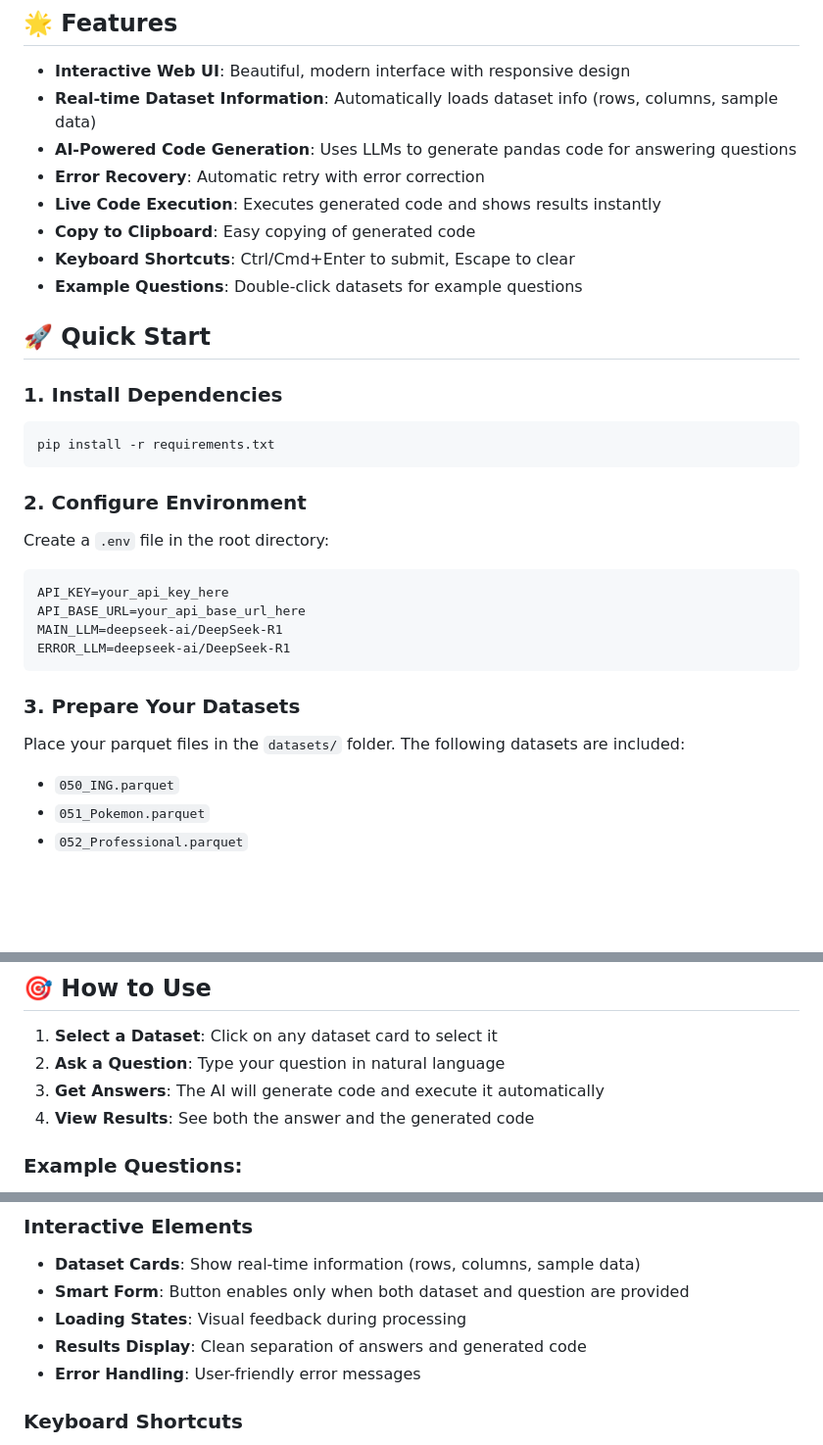
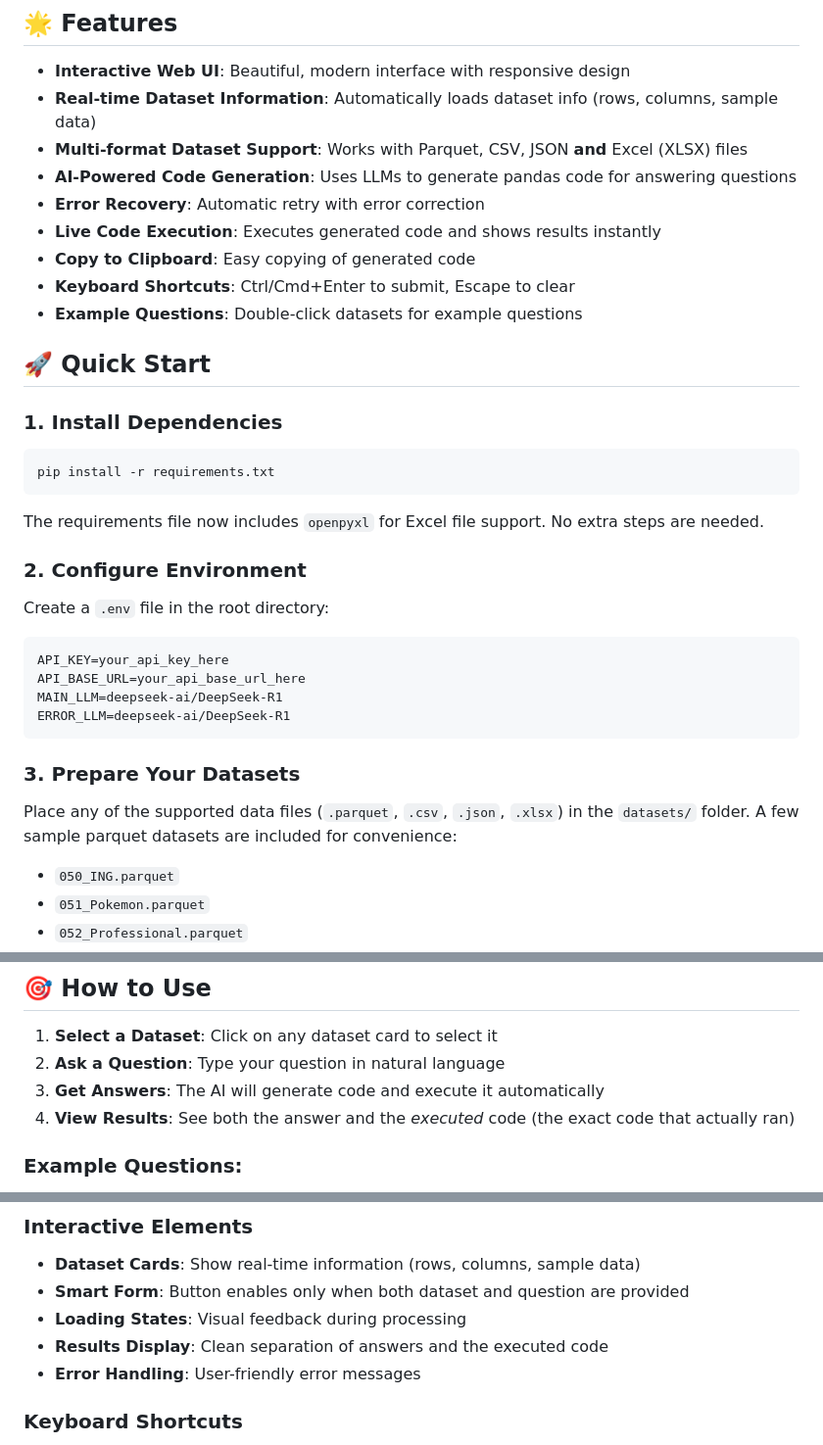
Before and after one commit to erdemire21/EasyQA, a Markdown page: README.md, 3 parts joined by grey strips. Shown at 98% size. GitHub-like rendering; blank space fills up the shorter version.

Commit message:
Release 1.0.0 with CSV, Parquet, JSON and XLSX Support

````diff
--- a/README.md
+++ b/README.md
@@ -6,6 +6,7 @@ A beautiful web interface for asking questions about your datasets using AI-powe
 
 - **Interactive Web UI**: Beautiful, modern interface with responsive design
 - **Real-time Dataset Information**: Automatically loads dataset info (rows, columns, sample data)
+- **Multi-format Dataset Support**: Works with Parquet, CSV, JSON **and** Excel (XLSX) files
 - **AI-Powered Code Generation**: Uses LLMs to generate pandas code for answering questions
 - **Error Recovery**: Automatic retry with error correction
 - **Live Code Execution**: Executes generated code and shows results instantly
@@ -20,6 +21,8 @@ A beautiful web interface for asking questions about your datasets using AI-powe
 pip install -r requirements.txt
 ```
 
+The requirements file now includes `openpyxl` for Excel file support. No extra steps are needed.
+
 ### 2. Configure Environment
 Create a `.env` file in the root directory:
 ```env
@@ -30,7 +33,7 @@ ERROR_LLM=deepseek-ai/DeepSeek-R1
 ```
 
 ### 3. Prepare Your Datasets
-Place your parquet files in the `datasets/` folder. The following datasets are included:
+Place any of the supported data files (`.parquet`, `.csv`, `.json`, `.xlsx`) in the `datasets/` folder. A few sample parquet datasets are included for convenience:
 - `050_ING.parquet`
 - `051_Pokemon.parquet`
 - `052_Professional.parquet`
@@ -51,7 +54,7 @@ Navigate to: http://localhost:8000
 1. **Select a Dataset**: Click on any dataset card to select it
 2. **Ask a Question**: Type your question in natural language
 3. **Get Answers**: The AI will generate code and execute it automatically
-4. **View Results**: See both the answer and the generated code
+4. **View Results**: See both the answer and the *executed* code (the exact code that actually ran)
 
 ### Example Questions:
 - "How many unique values are in the name column?"
@@ -92,7 +95,7 @@ curl -X POST "http://localhost:8000/api/ask" \
 - **Dataset Cards**: Show real-time information (rows, columns, sample data)
 - **Smart Form**: Button enables only when both dataset and question are provided
 - **Loading States**: Visual feedback during processing
-- **Results Display**: Clean separation of answers and generated code
+- **Results Display**: Clean separation of answers and the executed code
 - **Error Handling**: User-friendly error messages
 
 ### Keyboard Shortcuts
````
Also changed, not shown: other parts of README.md (+2 -2 lines).
